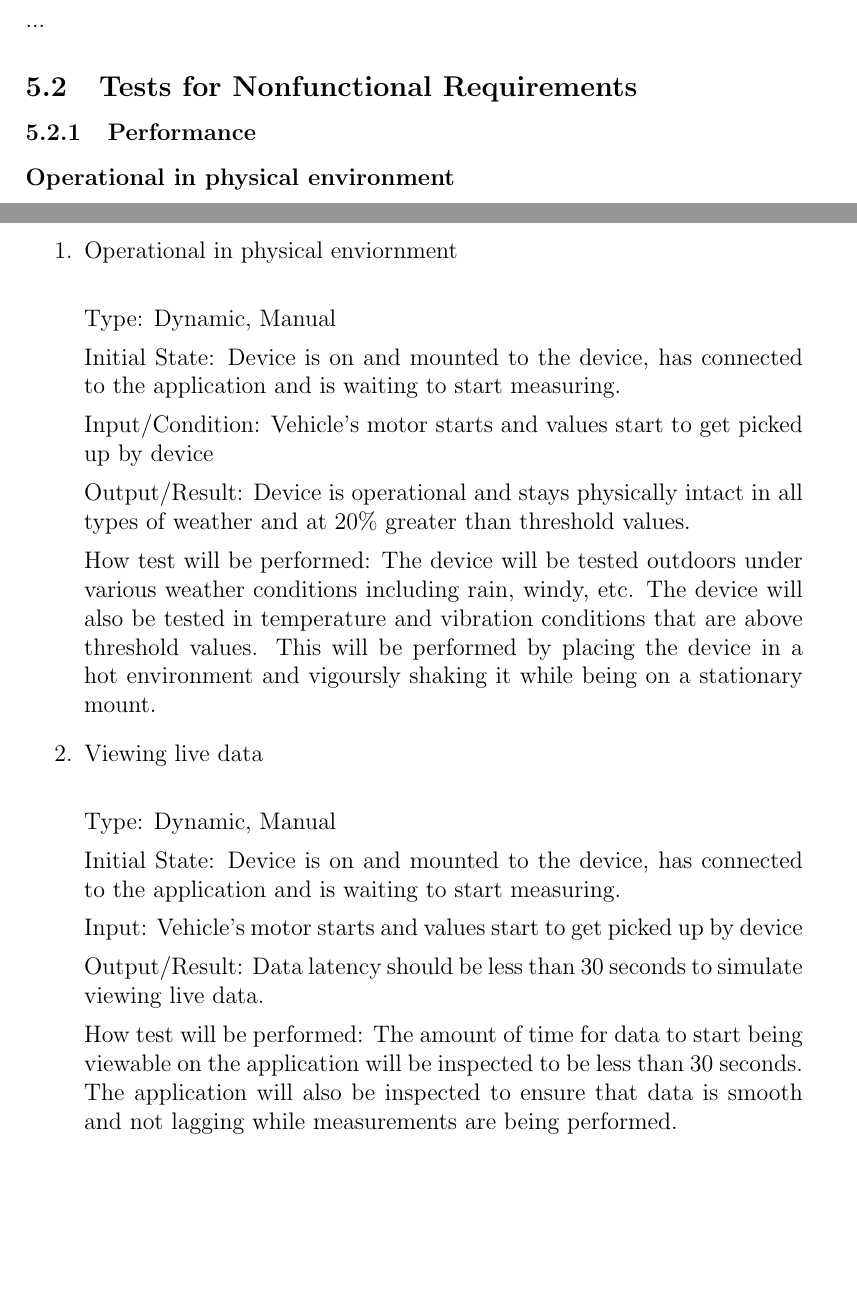
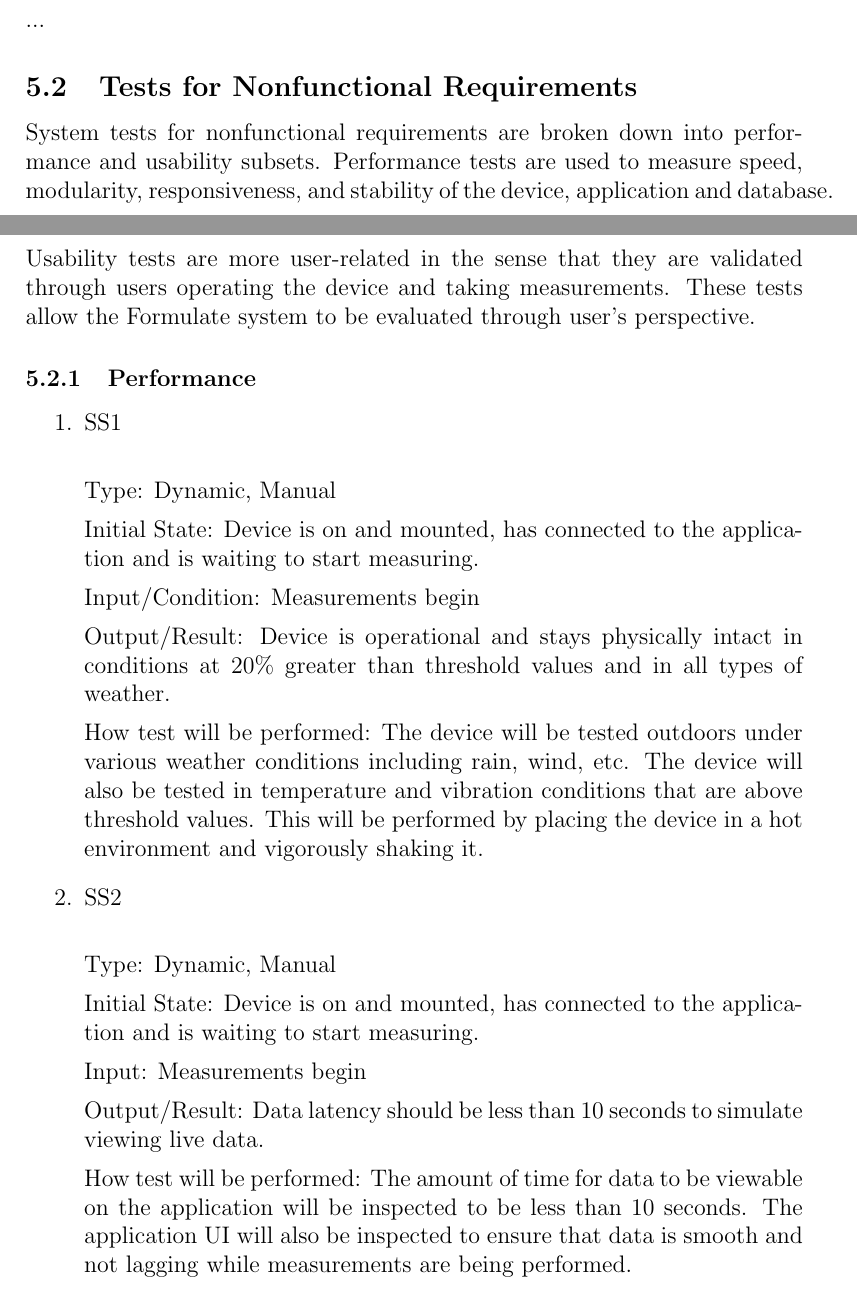
Before and after one commit to ahmed-nazir/Capstone, a LaTeX document (docs/VnVPlan/VnVPlan.tex): two parts of pages 13 and 14 of 19 before the commit and two parts of pages 13 and 14 of 20 after it, joined at a grey line, cut so that both start at the same text, the shorter picture padded with empty space. Compiled offline with pdfLaTeX.

Commit message:
Doc: #25 Updated nonfunc system tests

```diff
--- a/docs/VnVPlan/VnVPlan.tex
+++ b/docs/VnVPlan/VnVPlan.tex
@@ -311,6 +311,9 @@ How test will be performed:
 ...
 
 \subsection{Tests for Nonfunctional Requirements}
+System tests for nonfunctional requirements are broken down into performance and usability subsets. Performance tests are used to measure speed, modularity, responsiveness, and stability of
+the device, application and database. Usability tests are more user-related in the sense that they are validated through users operating the device and taking measurements. These tests allow the Formulate system to be evaluated
+through user's perspective.
 
 \wss{The nonfunctional requirements for accuracy will likely just reference the
   appropriate functional tests from above.  The test cases should mention
@@ -321,34 +324,32 @@ How test will be performed:
 
 \subsubsection{Performance}
 
-\paragraph{Operational in physical environment}
-
 \begin{enumerate}
 
-\item{Operational in physical enviornment\\}
+\item{SS1\\}
 
 Type: Dynamic, Manual
 
-Initial State: Device is on and mounted to the device, has connected to the application and is waiting to start measuring.
+Initial State: Device is on and mounted, has connected to the application and is waiting to start measuring.
 
-Input/Condition: Vehicle's motor starts and values start to get picked up by device
+Input/Condition: Measurements begin
 
-Output/Result: Device is operational and stays physically intact in all types of weather and at 20\% greater than threshold values.
+Output/Result: Device is operational and stays physically intact in conditions at 20\% greater than threshold values and in all types of weather.
 
-How test will be performed: The device will be tested outdoors under various weather conditions including rain, windy, etc.
+How test will be performed: The device will be tested outdoors under various weather conditions including rain, wind, etc.
 The device will also be tested in temperature and vibration conditions that are above threshold values. This will be performed by placing the device in a hot environment
-and vigoursly shaking it while being on a stationary mount.
+and vigorously shaking it.
 
-\item{Viewing live data\\}
+\item{SS2\\}
 
 Type: Dynamic, Manual
 
-Initial State: Device is on and mounted to the device, has connected to the application and is waiting to start measuring.
+Initial State: Device is on and mounted, has connected to the application and is waiting to start measuring.
 
-Input: Vehicle's motor starts and values start to get picked up by device
+Input: Measurements begin
 
-Output/Result: Data latency should be less than 30 seconds to simulate viewing live data.
+Output/Result: Data latency should be less than 10 seconds to simulate viewing live data.
 
-How test will be performed: The amount of time for data to start being viewable on the application will be inspected to be less than 30 seconds.
-The application will also be inspected to ensure that data is smooth and not lagging while measurements are being performed.
+How test will be performed: The amount of time for data to be viewable on the application will be inspected to be less than 10 seconds.
+The application UI will also be inspected to ensure that data is smooth and not lagging while measurements are being performed.
 
```
Also changed, not shown: docs/VnVPlan/VnVPlan.pdf, docs/VnVPlan/VnVPlan.tex (34 more changed lines).
